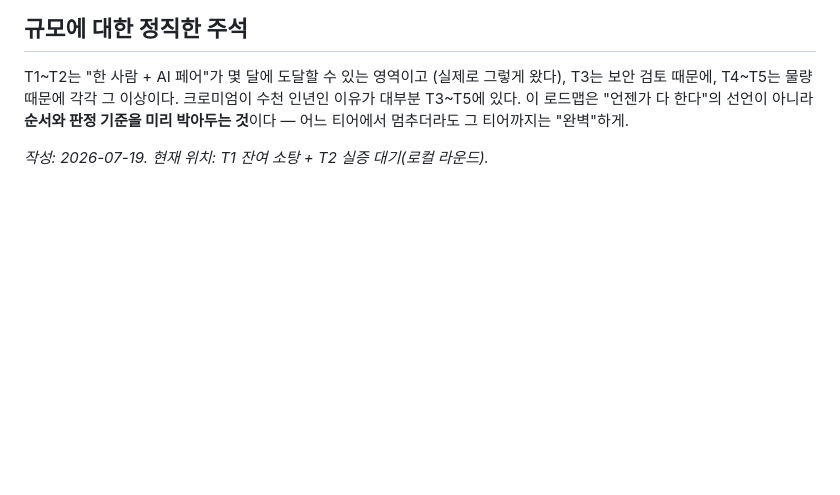
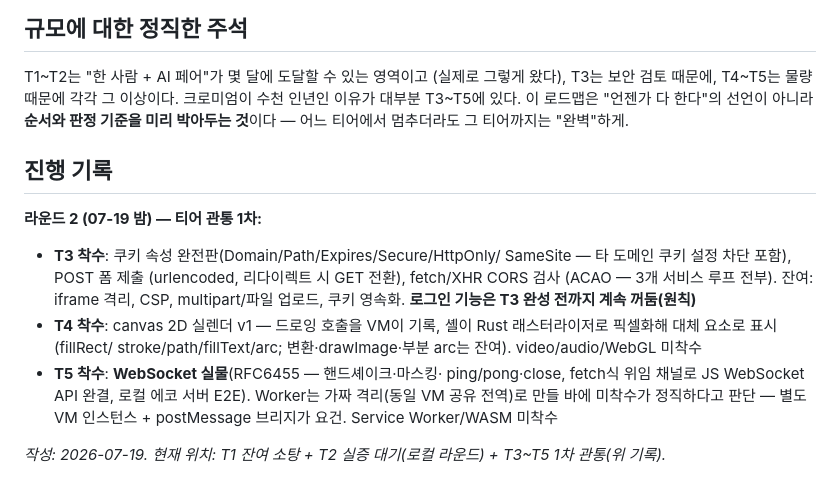
Before and after one commit to Supermoon0/gg, a Markdown page: docs/roadmap.md, the part around the change. GitHub-like rendering; blank space fills up the shorter version.

Commit message:
docs: record the tier-piercing round in roadmap and todo
Co-Authored-By: Claude Fable 5 <noreply@anthropic.com>
Claude-Session: https://claude.ai/code/session_01GXi582uLFFTvY5ctEFUuBk

```diff
--- a/docs/roadmap.md
+++ b/docs/roadmap.md
@@ -101,4 +101,24 @@ T1~T2는 "한 사람 + AI 페어"가 몇 달에 도달할 수 있는 영역이
 기준을 미리 박아두는 것**이다 — 어느 티어에서 멈추더라도 그 티어까지는
 "완벽"하게.
 
-*작성: 2026-07-19. 현재 위치: T1 잔여 소탕 + T2 실증 대기(로컬 라운드).*
+## 진행 기록
+
+**라운드 2 (07-19 밤) — 티어 관통 1차:**
+- **T3 착수**: 쿠키 속성 완전판(Domain/Path/Expires/Secure/HttpOnly/
+  SameSite — 타 도메인 쿠키 설정 차단 포함), POST 폼 제출
+  (urlencoded, 리다이렉트 시 GET 전환), fetch/XHR CORS 검사
+  (ACAO — 3개 서비스 루프 전부). 잔여: iframe 격리, CSP,
+  multipart/파일 업로드, 쿠키 영속화. **로그인 기능은 T3 완성
+  전까지 계속 꺼둠(원칙)**
+- **T4 착수**: canvas 2D 실렌더 v1 — 드로잉 호출을 VM이 기록,
+  셸이 Rust 래스터라이저로 픽셀화해 대체 요소로 표시(fillRect/
+  stroke/path/fillText/arc; 변환·drawImage·부분 arc는 잔여).
+  video/audio/WebGL 미착수
+- **T5 착수**: **WebSocket 실물**(RFC6455 — 핸드셰이크·마스킹·
+  ping/pong·close, fetch식 위임 채널로 JS WebSocket API 완결,
+  로컬 에코 서버 E2E). Worker는 가짜 격리(동일 VM 공유 전역)로
+  만들 바에 미착수가 정직하다고 판단 — 별도 VM 인스턴스 +
+  postMessage 브리지가 요건. Service Worker/WASM 미착수
+
+*작성: 2026-07-19. 현재 위치: T1 잔여 소탕 + T2 실증 대기(로컬
+라운드) + T3~T5 1차 관통(위 기록).*
```
Also changed, not shown: docs/todo.md (+10 -6 lines).
